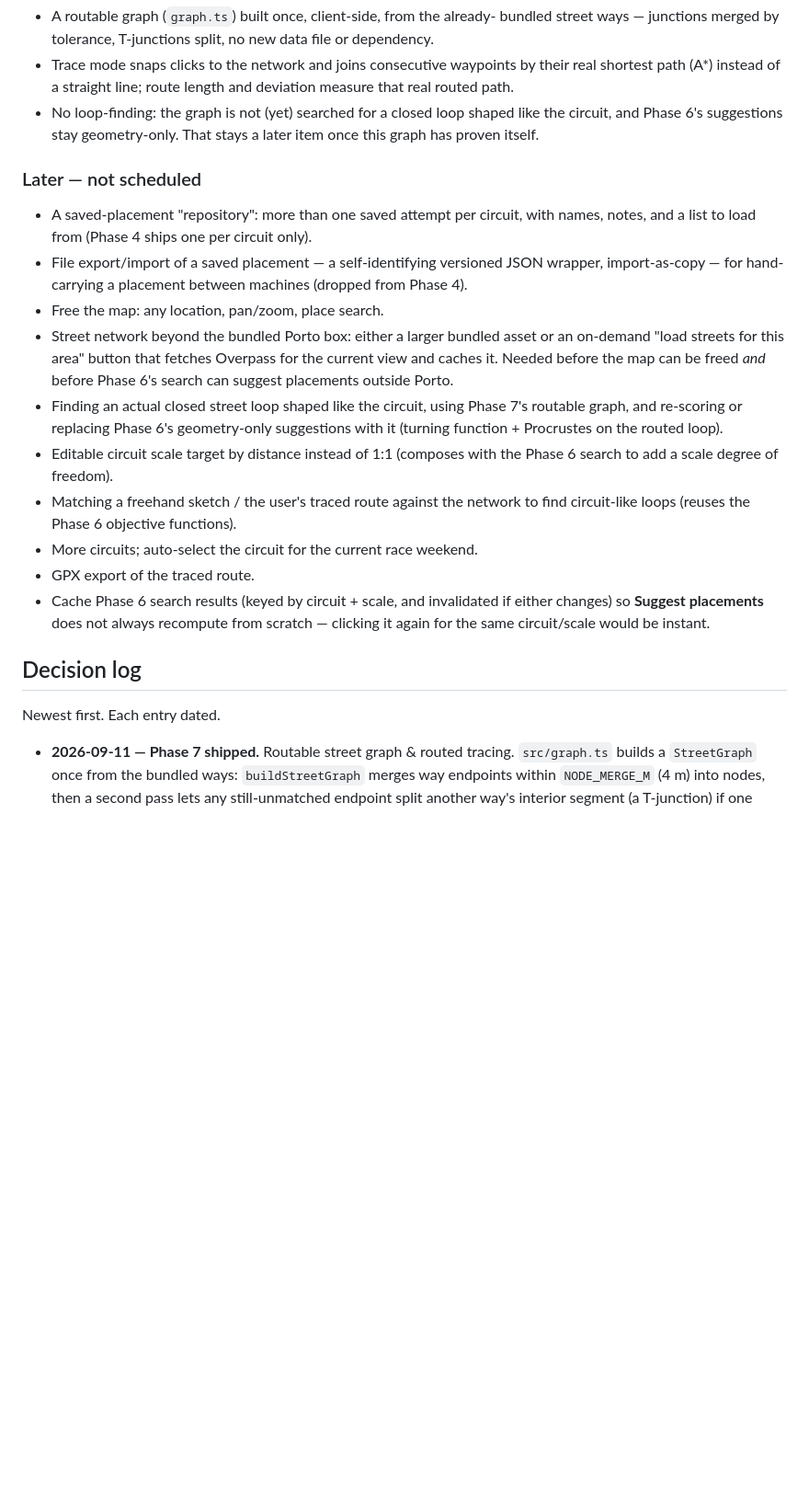
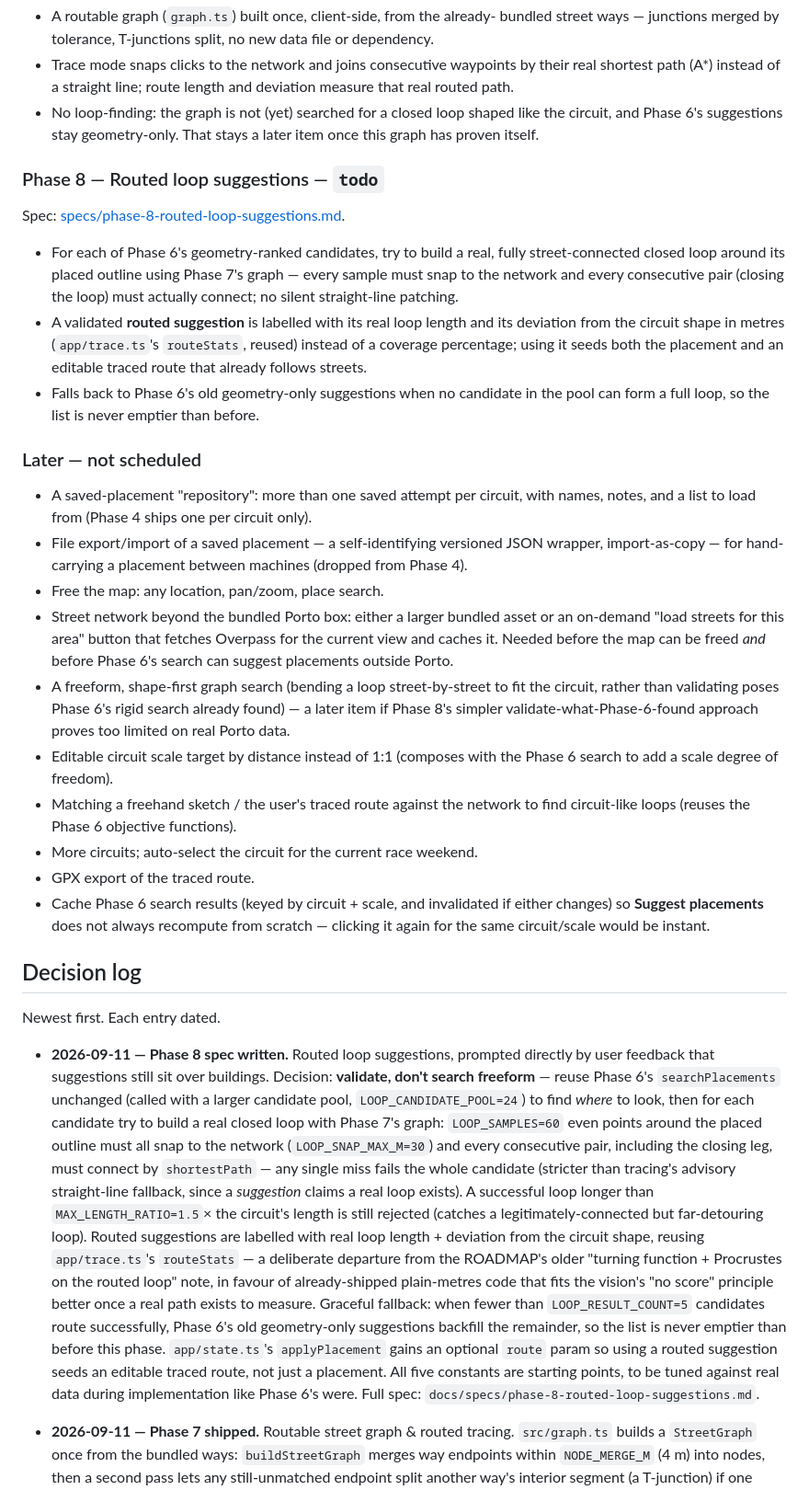
Before and after one commit to jnv7/circuit-finder, a Markdown page: docs/ROADMAP.md, the part around one of its changes. Shown at 92% size. Rendered like a GitHub page; blank space fills up the shorter version.

```diff
--- a/docs/ROADMAP.md
+++ b/docs/ROADMAP.md
@@ -121,6 +129,21 @@ Spec: [specs/phase-7-street-graph.md](specs/phase-7-street-graph.md).
   like the circuit, and Phase 6's suggestions stay geometry-only. That stays a
   later item once this graph has proven itself.
 
+### Phase 8 — Routed loop suggestions — `todo`
+
+Spec: [specs/phase-8-routed-loop-suggestions.md](specs/phase-8-routed-loop-suggestions.md).
+
+- For each of Phase 6's geometry-ranked candidates, try to build a real,
+  fully street-connected closed loop around its placed outline using Phase 7's
+  graph — every sample must snap to the network and every consecutive pair
+  (closing the loop) must actually connect; no silent straight-line patching.
+- A validated **routed suggestion** is labelled with its real loop length and
+  its deviation from the circuit shape in metres (`app/trace.ts`'s
+  `routeStats`, reused) instead of a coverage percentage; using it seeds both
+  the placement and an editable traced route that already follows streets.
+- Falls back to Phase 6's old geometry-only suggestions when no candidate in
+  the pool can form a full loop, so the list is never emptier than before.
+
 ### Later — not scheduled
 
 - A saved-placement "repository": more than one saved attempt per circuit, with
@@ -133,9 +156,10 @@ Spec: [specs/phase-7-street-graph.md](specs/phase-7-street-graph.md).
   an on-demand "load streets for this area" button that fetches Overpass for the
   current view and caches it. Needed before the map can be freed *and* before
   Phase 6's search can suggest placements outside Porto.
-- Finding an actual closed street loop shaped like the circuit, using Phase 7's
-  routable graph, and re-scoring or replacing Phase 6's geometry-only
-  suggestions with it (turning function + Procrustes on the routed loop).
+- A freeform, shape-first graph search (bending a loop street-by-street to fit
+  the circuit, rather than validating poses Phase 6's rigid search already
+  found) — a later item if Phase 8's simpler validate-what-Phase-6-found
+  approach proves too limited on real Porto data.
 - Editable circuit scale target by distance instead of 1:1 (composes with the
   Phase 6 search to add a scale degree of freedom).
 - Matching a freehand sketch / the user's traced route against the network to
@@ -149,6 +173,32 @@ Spec: [specs/phase-7-street-graph.md](specs/phase-7-street-graph.md).
 ## Decision log
 
 Newest first. Each entry dated.
+
+- **2026-09-11 — Phase 8 spec written.** Routed loop suggestions, prompted
+  directly by user feedback that suggestions still sit over buildings.
+  Decision: **validate, don't search freeform** — reuse Phase 6's
+  `searchPlacements` unchanged (called with a larger candidate pool,
+  `LOOP_CANDIDATE_POOL=24`) to find *where* to look, then for each candidate
+  try to build a real closed loop with Phase 7's graph: `LOOP_SAMPLES=60`
+  even points around the placed outline must all snap to the network
+  (`LOOP_SNAP_MAX_M=30`) and every consecutive pair, including the closing
+  leg, must connect by `shortestPath` — any single miss fails the whole
+  candidate (stricter than tracing's advisory straight-line fallback, since a
+  *suggestion* claims a real loop exists). A successful loop longer than
+  `MAX_LENGTH_RATIO=1.5`× the circuit's length is still rejected (catches a
+  legitimately-connected but far-detouring loop). Routed suggestions are
+  labelled with real loop length + deviation from the circuit shape, reusing
+  `app/trace.ts`'s `routeStats` — a deliberate departure from the ROADMAP's
+  older "turning function + Procrustes on the routed loop" note, in favour of
+  already-shipped plain-metres code that fits the vision's "no score"
+  principle better once a real path exists to measure. Graceful fallback:
+  when fewer than `LOOP_RESULT_COUNT=5` candidates route successfully, Phase
+  6's old geometry-only suggestions backfill the remainder, so the list is
+  never emptier than before this phase. `app/state.ts`'s `applyPlacement`
+  gains an optional `route` param so using a routed suggestion seeds an
+  editable traced route, not just a placement. All five constants are starting
+  points, to be tuned against real data during implementation like Phase 6's
+  were. Full spec: `docs/specs/phase-8-routed-loop-suggestions.md`.
 
 - **2026-09-11 — Phase 7 shipped.** Routable street graph & routed tracing.
   `src/graph.ts` builds a `StreetGraph` once from the bundled ways:
```
Also changed, not shown: other parts of docs/ROADMAP.md (+13 -5 lines), docs/specs/phase-8-routed-loop-suggestions.md (added, +413 -0 lines).
